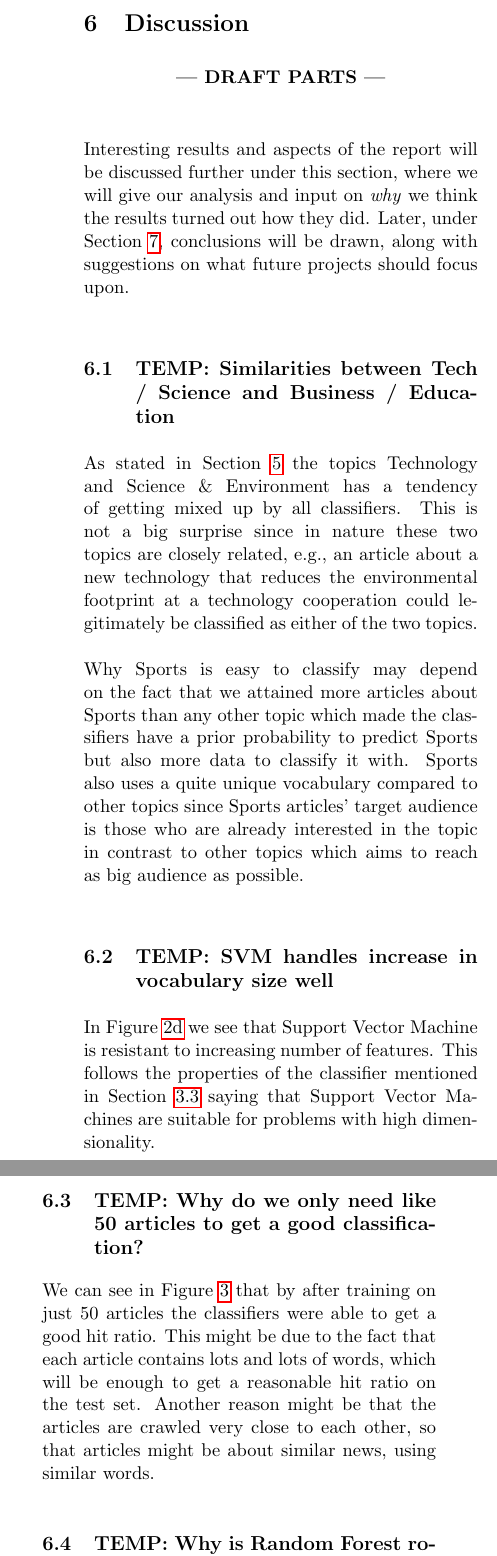
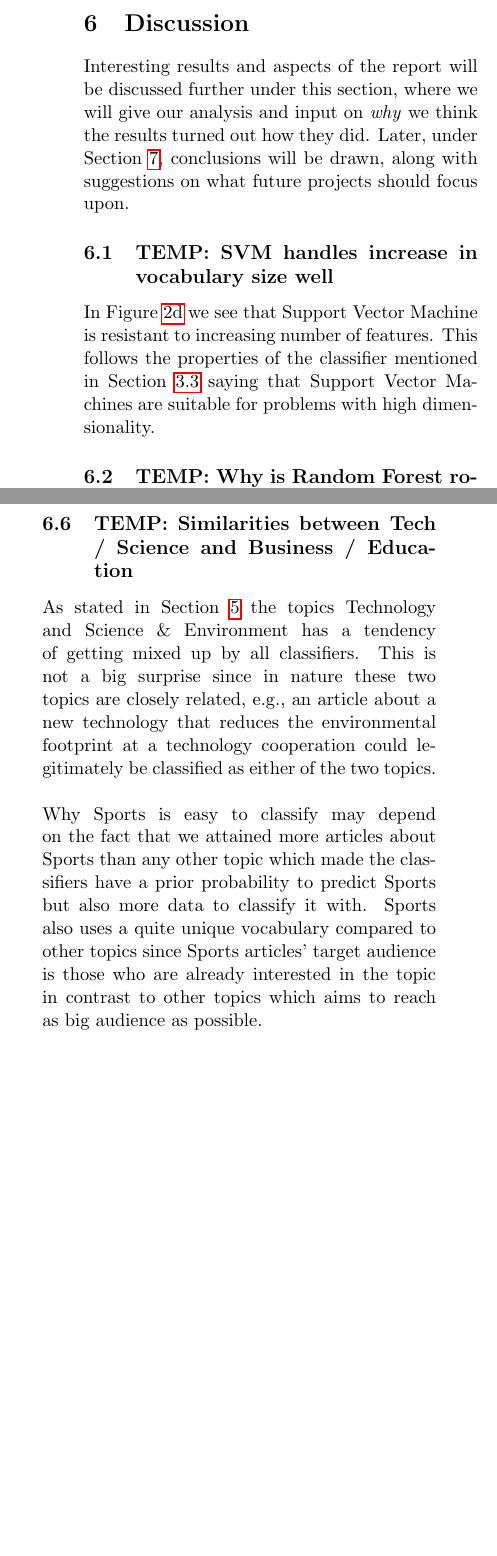
Before and after one commit to jaksah/MLProject, a LaTeX paper (report/MLProject.tex, which reads report/sections/discussion.tex): two parts of the columns of page 11 of 13, joined at a grey line, cut so that both start at the same text, the shorter picture padded with empty space. Compiled offline with pdfLaTeX.

Commit message:
Omstrukturering

```diff
--- a/report/sections/discussion.tex
+++ b/report/sections/discussion.tex
@@ -1,38 +1,8 @@
-%%%%%%%%%%%%%%%%%%%% DRAFT %%%%%%%%%%%%%%
-\ifnum\printdraft>0
-	\begin{itemize}
-		%\item Random forest is sensitive to uneven spread of data between topics. Probably needs same amount of each
-		%\item SVM handles increase in vocabulary size well. Should be resistant to high dimensionality.Feedback to theory.
-		\item Why might sport and education be easy?
-		%\item Hybrid follows Multinomial since it's the default.
-		\item Similarities between Tech / Science and Business / Education
-		%\item Low amount of data. Difficult to classify, even for a person.
-		%\item Why is random forest robust to data type?
-		%\item All articles crawled at two points in time. Several articles may be about same thing, making it easier to predict with fewer articles in train set.
-		%\item Why do we only need like 50 articles to get a good classification? Maybe the thing with articles crawler at the same time.
-	\end{itemize}
-\else
-\begin{center}
-	\textbf{--- DRAFT PARTS ---}
-\end{center}
-\fi
-%%%%%%%%%%%%%%%%%%%% END DRAFT %%%%%%%%%%
 Interesting results and aspects of the report will be discussed further under this section, where we will give our analysis and input on \emph{why} we think the results turned out how they did. Later, under Section \ref{sec:conc_future}, conclusions will be drawn, along with suggestions on what future projects should focus upon.
-
-\subsection{TEMP: Similarities between Tech / Science and Business / Education} % (fold)
-\label{sub:temp_similarities_between_tech_science_and_business_education}
-As stated in Section \ref{sec:result} the topics Technology and Science \& Environment has a tendency of getting mixed up by all classifiers. This is not a big surprise since in nature these two topics are closely related, e.g., an article about a new technology that reduces the environmental footprint at a technology cooperation could legitimately be classified as either of the two topics.\\\\
-Why Sports is easy to classify may depend on the fact that we attained more articles about Sports than any other topic which made the classifiers have a prior probability to predict Sports but also more data to classify it with. Sports also uses a quite unique vocabulary compared to other topics since Sports articles' target audience is those who are already interested in the topic in contrast to other topics which aims to reach as big audience as possible.
-% subsection temp_similarities_between_tech_science_and_business_education (end)
 
 \subsection{TEMP: SVM handles increase in vocabulary size well} % (fold)
 In Figure \ref{fig:confmat-svm} we see that \svm\ is resistant to increasing number of features. This follows the properties of the classifier mentioned in Section \ref{sec:theory_svm} saying that \svm s are suitable for problems with high dimensionality.
 % subsection temp_svm_handles_increase_in_vocabulary_size_well (end)
-
-\subsection{TEMP: Why do we only need like 50 articles to get a good classification?} % (fold)
-\label{sub:temp_why_do_we_only_need_like_50_articles_to_get_a_good_classification_}
-We can see in Figure \ref{fig:hitratio-data} that by after training on just 50 articles the classifiers were able to get a good hit ratio. This might be due to the fact that each article contains lots and lots of words, which will be enough to get a reasonable hit ratio on the test set. Another reason might be that the articles are crawled very close to each other, so that articles might be about similar news, using similar words.
-% subsection temp_why_do_we_only_need_like_50_articles_to_get_a_good_classification_ (end)
 
 \subsection{TEMP: Why is Random Forest robust to data type?} % (fold)
 \label{sub:temp_why_is_random_forest_robust_to_data_type_}
@@ -48,6 +26,12 @@ One of the reason to why the \rf\ classifier tends to classify too many as Sport
 \label{sub:temp_hybrid_follows_multinomial_due_to_default}
 In Figure \ref{fig:hitratio} \& \ref{fig:confmat} we can see that the \hy\ classifier follows the trend of \mn, which is due to the fact that \mn\ is set as default in case of a tie in the voting.
 % subsection temp_hybrid_follows_multinomial_due_to_default (end)
+
+\subsection{TEMP: Similarities between Tech / Science and Business / Education} % (fold)
+\label{sub:temp_similarities_between_tech_science_and_business_education}
+As stated in Section \ref{sec:result} the topics Technology and Science \& Environment has a tendency of getting mixed up by all classifiers. This is not a big surprise since in nature these two topics are closely related, e.g., an article about a new technology that reduces the environmental footprint at a technology cooperation could legitimately be classified as either of the two topics.\\\\
+Why Sports is easy to classify may depend on the fact that we attained more articles about Sports than any other topic which made the classifiers have a prior probability to predict Sports but also more data to classify it with. Sports also uses a quite unique vocabulary compared to other topics since Sports articles' target audience is those who are already interested in the topic in contrast to other topics which aims to reach as big audience as possible.
+% subsection temp_similarities_between_tech_science_and_business_education (end)
 
 \subsection{TEMP: Hard to classify for person} % (fold)
 \label{sub:temp_hard_to_classify_for_person}
```
Also changed, not shown: report/sections/conclusion.tex (+2 -2 lines), report/sections/discussion.tex (11 more changed lines).
